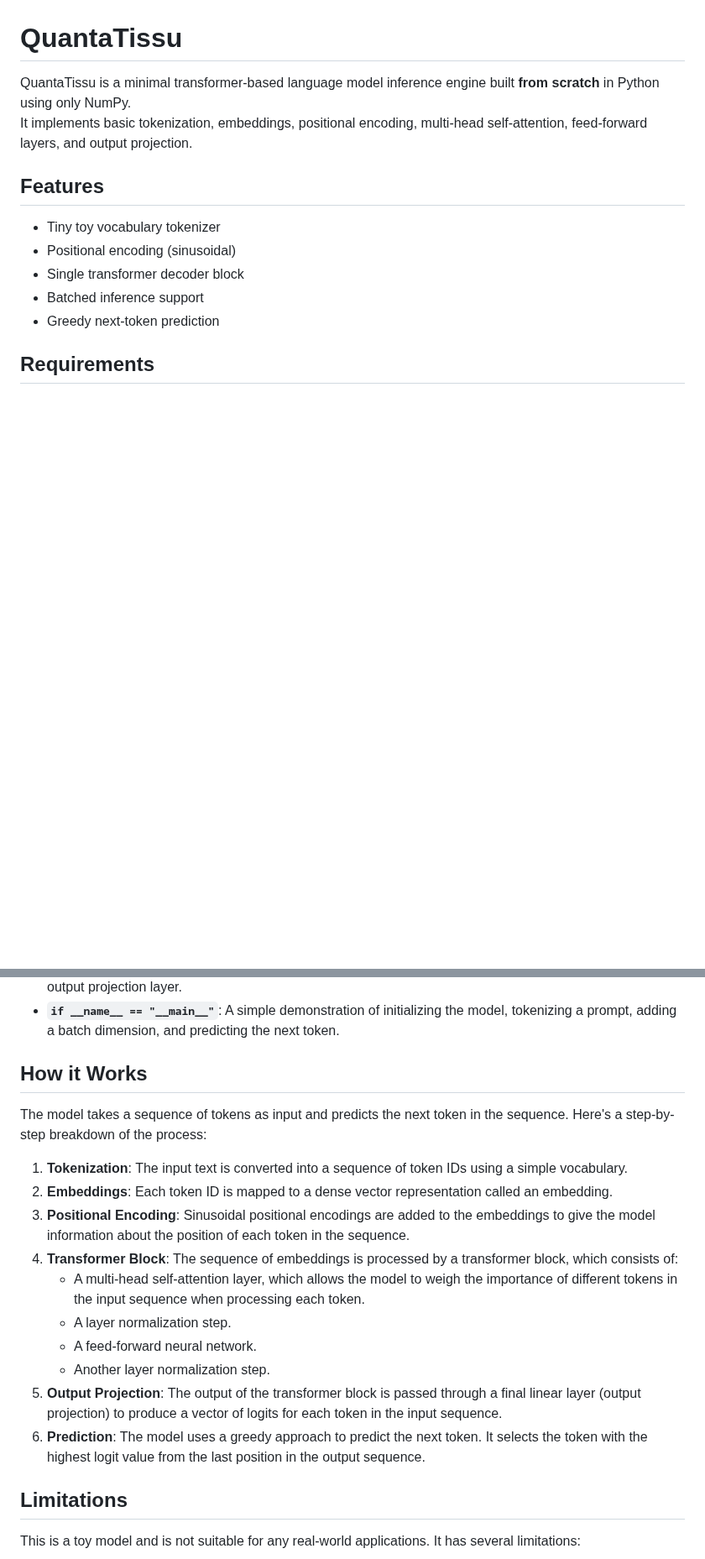
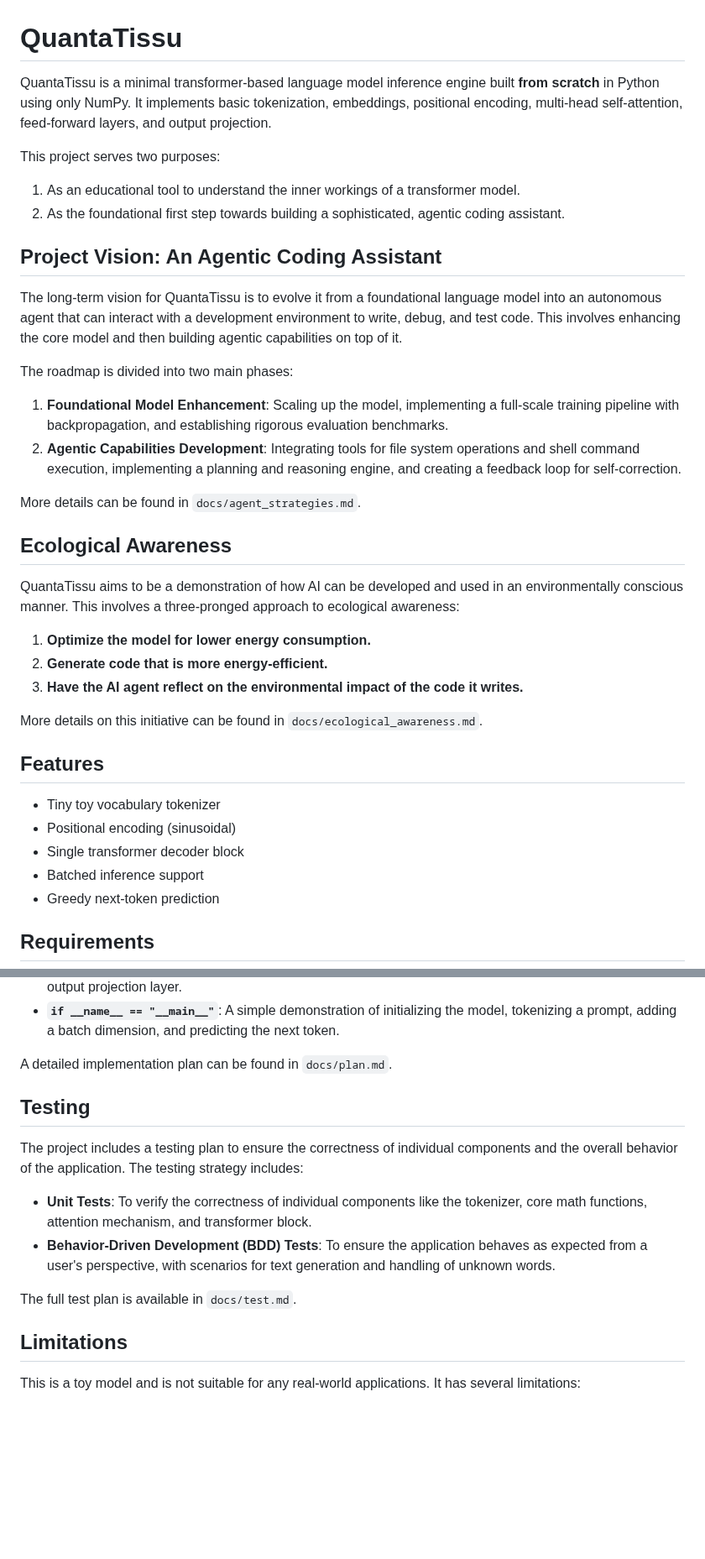
Before and after one commit to drtamarojgreen/quanta_tissu, a Markdown page: README.md, 2 parts joined by grey strips. Shown at 84% size. Drawn GitHub-style; blank space fills up the shorter version.

```diff
--- a/README.md
+++ b/README.md
@@ -1,7 +1,30 @@
 # QuantaTissu
 
-QuantaTissu is a minimal transformer-based language model inference engine built **from scratch** in Python using only NumPy.
-It implements basic tokenization, embeddings, positional encoding, multi-head self-attention, feed-forward layers, and output projection.
+QuantaTissu is a minimal transformer-based language model inference engine built **from scratch** in Python using only NumPy. It implements basic tokenization, embeddings, positional encoding, multi-head self-attention, feed-forward layers, and output projection.
+
+This project serves two purposes:
+1.  As an educational tool to understand the inner workings of a transformer model.
+2.  As the foundational first step towards building a sophisticated, agentic coding assistant.
+
+## Project Vision: An Agentic Coding Assistant
+
+The long-term vision for QuantaTissu is to evolve it from a foundational language model into an autonomous agent that can interact with a development environment to write, debug, and test code. This involves enhancing the core model and then building agentic capabilities on top of it.
+
+The roadmap is divided into two main phases:
+1.  **Foundational Model Enhancement**: Scaling up the model, implementing a full-scale training pipeline with backpropagation, and establishing rigorous evaluation benchmarks.
+2.  **Agentic Capabilities Development**: Integrating tools for file system operations and shell command execution, implementing a planning and reasoning engine, and creating a feedback loop for self-correction.
+
+More details can be found in `docs/agent_strategies.md`.
+
+## Ecological Awareness
+
+QuantaTissu aims to be a demonstration of how AI can be developed and used in an environmentally conscious manner. This involves a three-pronged approach to ecological awareness:
+
+1.  **Optimize the model for lower energy consumption.**
+2.  **Generate code that is more energy-efficient.**
+3.  **Have the AI agent reflect on the environmental impact of the code it writes.**
+
+More details on this initiative can be found in `docs/ecological_awareness.md`.
 
 ## Features
 
@@ -37,20 +75,16 @@ The `quanta_tissu.py` file contains all the components of the model:
 -   **`QuantaTissu`**: The main model class that orchestrates all components, from input embeddings to the final output projection layer.
 -   **`if __name__ == "__main__"`**: A simple demonstration of initializing the model, tokenizing a prompt, adding a batch dimension, and predicting the next token.
 
-## How it Works
+A detailed implementation plan can be found in `docs/plan.md`.
 
-The model takes a sequence of tokens as input and predicts the next token in the sequence. Here's a step-by-step breakdown of the process:
+## Testing
 
-1.  **Tokenization**: The input text is converted into a sequence of token IDs using a simple vocabulary.
-2.  **Embeddings**: Each token ID is mapped to a dense vector representation called an embedding.
-3.  **Positional Encoding**: Sinusoidal positional encodings are added to the embeddings to give the model information about the position of each token in the sequence.
-4.  **Transformer Block**: The sequence of embeddings is processed by a transformer block, which consists of:
-    *   A multi-head self-attention layer, which allows the model to weigh the importance of different tokens in the input sequence when processing each token.
-    *   A layer normalization step.
-    *   A feed-forward neural network.
-    *   Another layer normalization step.
-5.  **Output Projection**: The output of the transformer block is passed through a final linear layer (output projection) to produce a vector of logits for each token in the input sequence.
-6.  **Prediction**: The model uses a greedy approach to predict the next token. It selects the token with the highest logit value from the last position in the output sequence.
+The project includes a testing plan to ensure the correctness of individual components and the overall behavior of the application. The testing strategy includes:
+
+-   **Unit Tests**: To verify the correctness of individual components like the tokenizer, core math functions, attention mechanism, and transformer block.
+-   **Behavior-Driven Development (BDD) Tests**: To ensure the application behaves as expected from a user's perspective, with scenarios for text generation and handling of unknown words.
+
+The full test plan is available in `docs/test.md`.
 
 ## Limitations
 
```
Also changed, not shown: other parts of README.md (+17 -0 lines), docs/ecological_awareness.md (added, +27 -0 lines).
